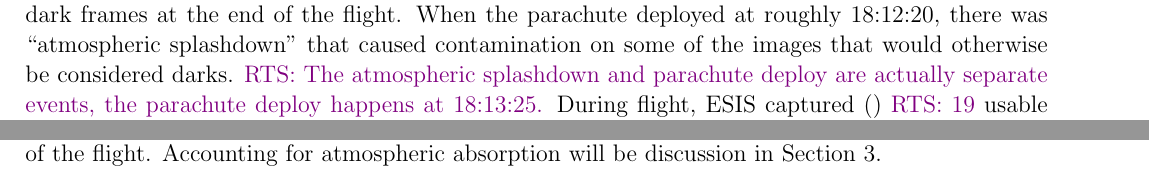
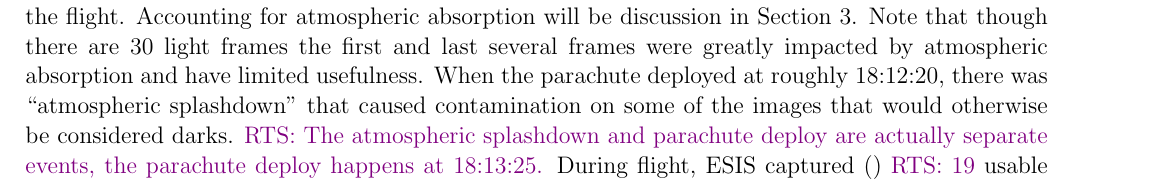
Before and after one commit to jacobdparker/ESIS_Mission, a LaTeX paper (main.tex, which reads ESIS_Mission.tex): two parts of pages 4 and 5 of 21 before the commit and part of page 5 of 22 after it, the two joined at a grey line, cut so that both start at the same text. Compiled offline with pdfLaTeX.

Commit message:
Pushing Amy's comments and a new figure from Roy.

```diff
--- a/ESIS_Mission.tex
+++ b/ESIS_Mission.tex
@@ -118,13 +119,14 @@ In this section we provide an overview of the ESIS experiment as well as the tim
 
 \amy{Roy: can you change the text in Figure 2 to be "lights" instead of "signal"}. \rts{Changed it to `light frames' and also changed it to `upleg/downleg dark frames' to match.}
 
-		ESIS was launched at 18:04:00~UTC \rts{\timeMissionStart~UTC} on September 30, 2019 \rts{\dateMission} from White Sands Missile Range.  Figure~\ref{fig:timeline} provides the height of the sounding rocket as a function of time, determined from White Sands Missile Range radar measurements, as well as several key events during the flight.  The ESIS cameras began exposing at launch with 10 s cadence and continued to record full detector ($\sim$2k$\times$1k) images with a 10\,s exposure and cadence throughout the flight. During the initial acceleration phase of the rocket flight, while the shutter door was still closed, these exposures serve as darks.  At () s \rts{\timeMissionShutterOpen} after launch, the shutter door to the experiment opened.  The Sun was acquired by the Solar Pointing and Aerobee Control System (SPARCS) and the Ring-Laser-Gyro \rts{ring laser gyro} (RLG) was enabled at ()s \rts{\timeMissionRlgEnable} indicating the rocket was in Fine Pointing Mode.  During this mode, SPARCS maintained a constant target with $<$ 1\arcsec drift and $< $ jitter.  However, thermal expansion of optical components inside the instrument caused the apparent drift of the solar image on the detectors, as discussed in detail in Section 3.  At ()s \rts{\timeMissionShutterClose}, the shutter door closed ending solar observations.  Exposures continued until the system shutdown at () \rts{\timeDataStop (do we want t-time or clock time here?)}, providing several additional dark frames at the end of the flight.  When the  parachute  deployed at roughly 18:12:20, there was  ``atmospheric splashdown'' that caused contamination on some of the images that would otherwise be considered darks. \rts{The atmospheric splashdown and parachute deploy are actually separate events, the parachute deploy happens at \timeParachuteDeploy.}  During flight, ESIS captured () \rts{\numDarkFrames} usable dark frames and () \rts{\numDataFrames} usable light frames.  A summary of the flight and data collected is given in Table~\ref{tab:data_info}.
+		ESIS was launched at 18:04:00~UTC \rts{\timeMissionStart~UTC} on September 30, 2019 \rts{\dateMission} from White Sands Missile Range.  Figure~\ref{fig:timeline} provides the height of the sounding rocket as a function of time, determined from White Sands Missile Range radar measurements, as well as several key events during the flight.  The ESIS cameras began exposing at launch with 10 s cadence and continued to record full detector ($\sim$2k$\times$1k) images with a 10\,s exposure and cadence throughout the flight. During the initial acceleration phase of the rocket flight, while the shutter door was still closed, these exposures serve as darks.  At () s \rts{\timeMissionShutterOpen} after launch, the shutter door to the experiment opened.  The Sun was acquired by the Solar Pointing and Aerobee Control System (SPARCS) and the Ring-Laser-Gyro \rts{ring laser gyro} (RLG) was enabled at ()s \rts{\timeMissionRlgEnable} indicating the rocket was in Fine Pointing Mode.  During this mode, SPARCS maintained a constant target with $<$ 1\arcsec drift and $< $ jitter.  However, thermal expansion of optical components inside the instrument caused the apparent drift of the solar image on the detectors, as discussed in detail in Section 3.  At ()s \rts{\timeMissionShutterClose}, the shutter door closed ending solar observations.  Exposures continued until the system shutdown at () \rts{\timeDataStop (do we want t-time or clock time here?)}, providing several additional dark frames at the end of the flight.   A summary of the flight and data collected is given in Table~\ref{tab:data_info}.
 
 		September 30th, 2019 \rts{\dateMission} was a very quiet day on the Sun.  In fact, the last  B-class event detected by GOES \citep{GOES} prior to the ESIS launch was July 7, 2019.  Because of this exceptionally quiet period on the Sun, we chose to point at disk center in order to minimize projection effects.   The actual pointing of the center of the ESIS octagonal field stop and roll were found after flight by comparing ESIS  data to an AIA\,304\,\AA\ image taken at 18:08:53~UT.  The ESIS field of view projected onto the AIA 304\,\AA\ image is shown in Figure \ref{fig:fov} as a green octagon.  The pointing was found to be $\approx$ (15\arcsec, -35\arcsec) and the roll offset was found to be $\sim0.???\pm 0.005^\circ$ (clockwise about Sun center), both within the tolerances for SPARCS pointing.  Figure \ref{fig:fov} shows the full-disk AIA\,304\,\AA\ image. The ESIS FOV is indicated by the octagon.
 
 		\amy{Was pointing at sun center really to minimize projection effects?  Or to aid in coordinating observations with other observatories since no clear target was available?  Or just because?  Saying "minimize projection effects" seems kind of random in the middle of the paragraph.}
 
-		Light emitted by the Sun is absorbed by the Earth's atmosphere.  The degree of absorption depends both on the depth of the atmosphere that the telescope is looking through (i.e., altitude of the rocket) and the wavelength of light.  Figure~\ref{fig:timeline} shows the mean intensity in each of the ESIS channels as a function of time.  Atmospheric absorption clearly impacted the observations in the up and down leg of the flight.  Accounting for atmospheric absorption will be discussion in Section 3.
+		Light emitted by the Sun is absorbed by the Earth's atmosphere.  The degree of absorption depends both on the depth of the atmosphere that the telescope is looking through (i.e., altitude of the rocket) and the wavelength of light.  Figure~\ref{fig:timeline} shows the mean intensity in each of the ESIS channels as a function of time.  Atmospheric absorption clearly impacted the observations in the up and down leg of the flight.  Accounting for atmospheric absorption will be discussion in Section 3.  Note that though there are 30 light frames the first and last several frames were greatly impacted by atmospheric absorption and have limited usefulness.
+		When the  parachute  deployed at roughly 18:12:20, there was  ``atmospheric splashdown'' that caused contamination on some of the images that would otherwise be considered darks. \rts{The atmospheric splashdown and parachute deploy are actually separate events, the parachute deploy happens at \timeParachuteDeploy.}  During flight, ESIS captured () \rts{\numDarkFrames} usable dark frames and () \rts{\numDataFrames} usable light frames.
 
 		%\amY{I think this sentence goes lower in the preliminary results section.  I will move it there. Despite the lack of solar activity ESIS managed to capture \jdp{do some counting} small, transient events and one significant eruption during the $\approx$5 minutes of observation.}
 
```
Also changed, not shown: ESIS_Mission.tex (5 more changed lines).
